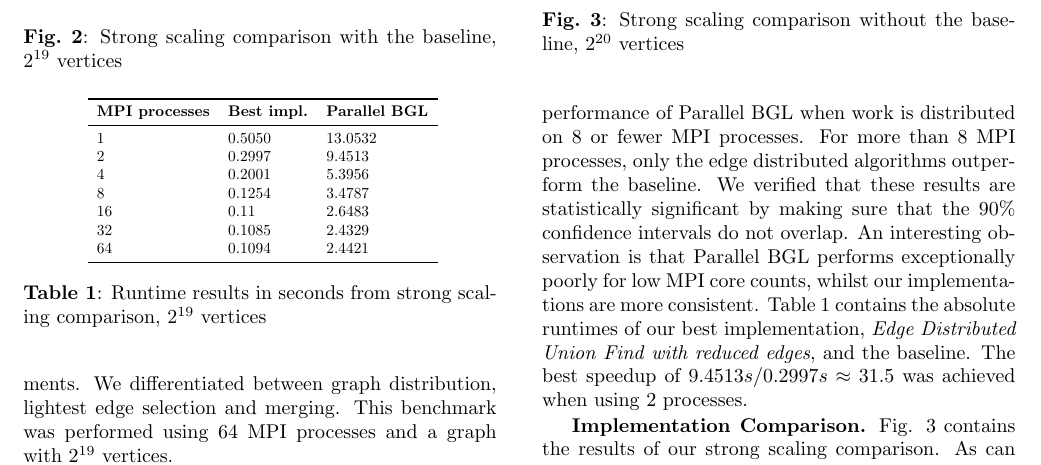
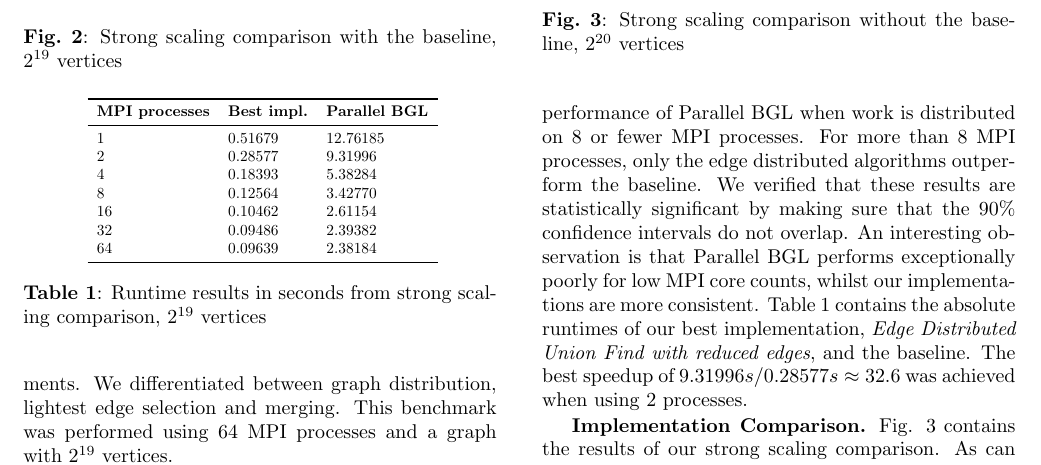
Before and after one commit to ansamuel/parallel-boruvka-project-report, a LaTeX paper (report/report.tex): part of page 5 of 8, cut so that both start at the same text. Compiled offline with pdfLaTeX.

Commit message:
Fix wrong values in strong scaling comparison table

```diff
--- a/report/report.tex
+++ b/report/report.tex
@@ -505,13 +505,13 @@ This section contains the results of the performed benchmarks, including an anal
   \begin{tabular}{l l l}
     \toprule
     \textbf{MPI processes} & \textbf{Best impl.} & \textbf{Parallel BGL} \\ \midrule
-		$1$ & $0.5050$ & $13.0532$\\
-		$2$ & $0.2997$ & $9.4513$\\
-		$4$ & $0.2001$ & $5.3956$\\
-		$8$ & $0.1254$ & $3.4787$\\
-		$16$ & $0.11$ & $2.6483$\\
-		$32$ & $0.1085$ & $2.4329$\\
-		$64$ & $0.1094$ & $2.4421$\\ \bottomrule
+    $1$ & $0.51679$ & $12.76185$ \\
+    $2$ & $0.28577$ & $9.31996$ \\
+    $4$ & $0.18393$ & $5.38284$ \\
+    $8$ & $0.12564$ & $3.42770$ \\
+    $16$ & $0.10462$ & $2.61154$ \\
+    $32$ & $0.09486$ & $2.39382$ \\
+    $64$ & $0.09639$ & $2.38184$ \\ \bottomrule
   \end{tabular}}
   \caption{Runtime results in seconds from strong scaling comparison, $2^{19}$ vertices}
   \label{tab:strongscaling-19-table}
@@ -525,7 +525,7 @@ baseline. We verified that these results are statistically significant by making
 intervals do not overlap. An interesting observation is that Parallel BGL performs exceptionally poorly for low MPI core
 counts, whilst our implementations are more consistent. Table \ref{tab:strongscaling-19-table} contains the absolute
 runtimes of our best implementation, \emph{Edge Distributed Union Find with reduced edges}, and the baseline. The best
-speedup of $9.4513s/0.2997s \approx 31.5$ was achieved when using $2$ processes.
+speedup of $9.31996s/0.28577s \approx 32.6$ was achieved when using $2$ processes.
 
 \mypar{Implementation Comparison}
 Fig. \ref{fig:strongscaling-20} contains the results of our strong scaling comparison. As can be seen, the edge
```
Also changed, not shown: report/report.tex (2 more changed lines). Lines whose indentation alone changed are shown as unchanged.
